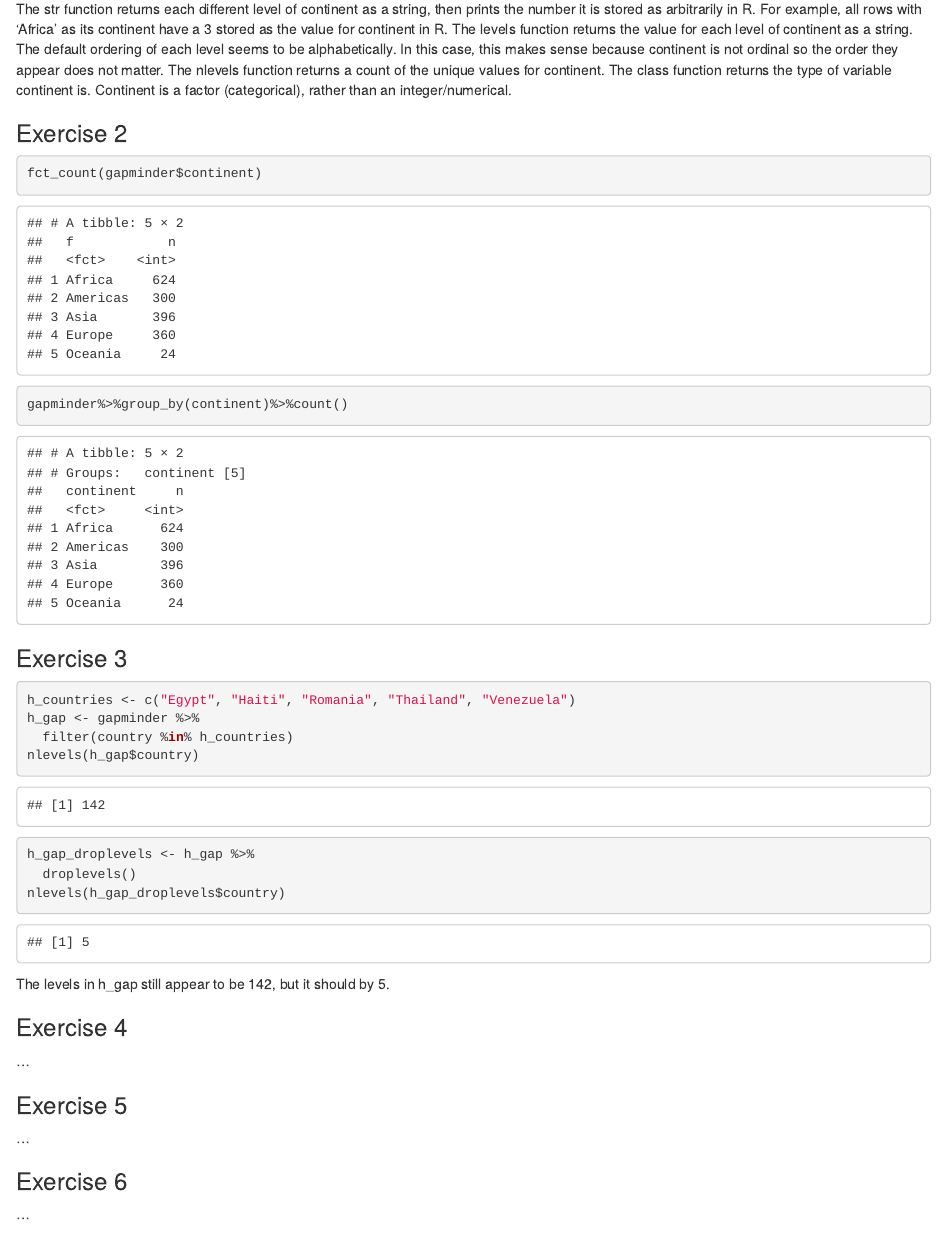
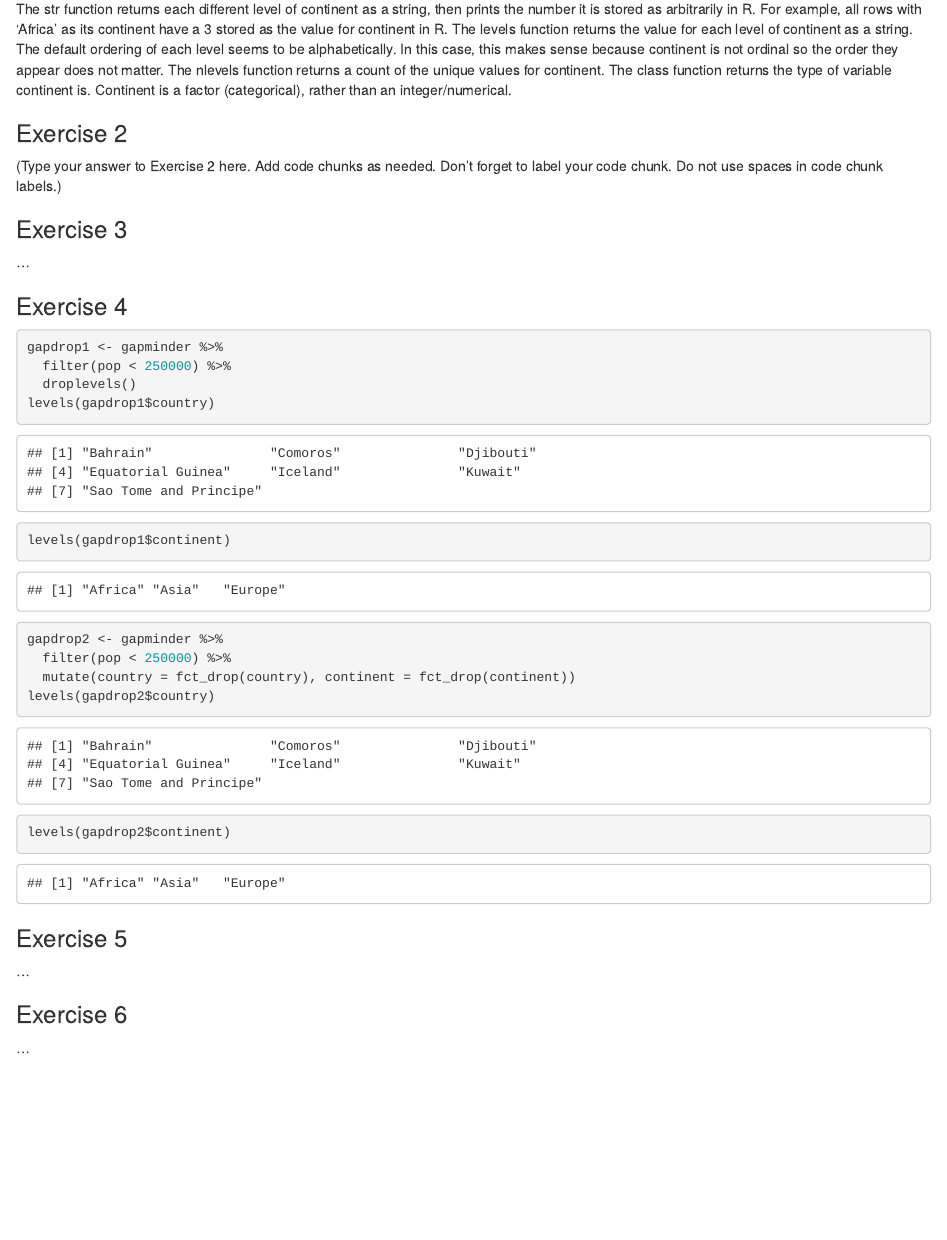
Before and after one commit to abanninga/STA518-team-activity-2-7, an R Markdown document (activity0207-factors.Rmd): the page in a window 1100 px wide, from 730 px down. Rendered offline with R 4.5, knitr and Pandoc, with nearby package versions; the gapminder table comes from the copy in Python's plotly package.

Commit message:
first 2 parts of 4

````diff
--- a/activity0207-factors.Rmd
+++ b/activity0207-factors.Rmd
@@ -29,31 +29,34 @@ The levels function returns the value for each level of continent as a string. T
 The nlevels function returns a count of the unique values for continent.
 The class function returns the type of variable continent is. Continent is a factor (categorical), rather than an integer/numerical.
 
+
 ### Exercise 2
 
-```{r shortcut_count}
-fct_count(gapminder$continent)
+(Type your answer to Exercise 2 here. Add code chunks as needed. Don't forget
+to label your code chunk. Do not use spaces in code chunk labels.)
+
+### Exercise 3
+
+...
+
+
+### Exercise 4
+```{r droplevels}
+gapdrop1 <- gapminder %>%
+  filter(pop < 250000) %>%
+  droplevels()
+levels(gapdrop1$country)
+levels(gapdrop1$continent)
 ```
 
-```{r recreation-w-dplyr}
-gapminder%>%group_by(continent)%>%count()
+``` {r mutate}
+gapdrop2 <- gapminder %>%
+  filter(pop < 250000) %>%
+  mutate(country = fct_drop(country), continent = fct_drop(continent))
+levels(gapdrop2$country)
+levels(gapdrop2$continent)
 ```
-### Exercise 3
 
-```{r three}
-h_countries <- c("Egypt", "Haiti", "Romania", "Thailand", "Venezuela")
-h_gap <- gapminder %>%
-  filter(country %in% h_countries)
-nlevels(h_gap$country)
-h_gap_droplevels <- h_gap %>%
-  droplevels()
-nlevels(h_gap_droplevels$country)
-```
-The levels in h_gap still appear to be 142, but it should by 5.
-
-### Exercise 4
-
-...
 
 
 ### Exercise 5
````
